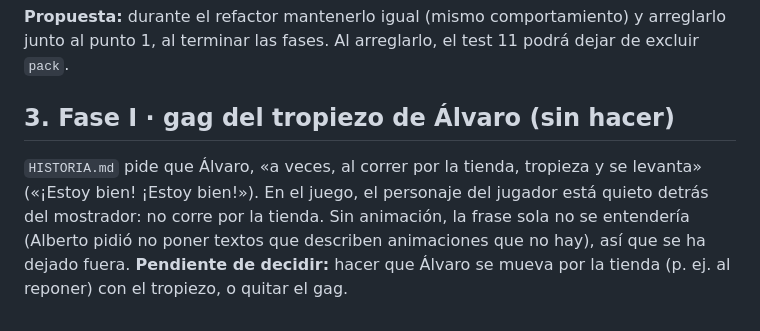
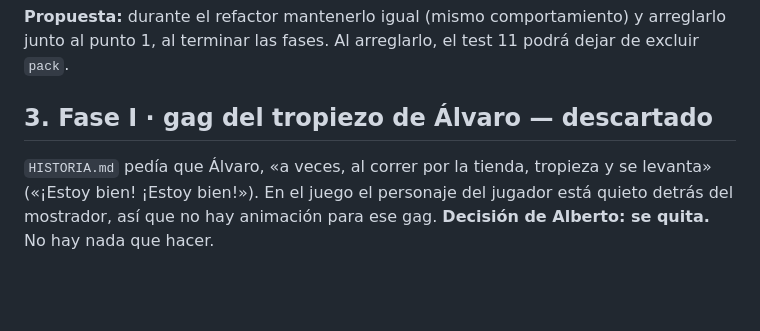
Before and after one commit to aflogon-beep/MiTiendaDeCartasPokemon, a Markdown page: docs/pendientes.md, the part around the change. Drawn GitHub-style; blank space fills up the shorter version.

Commit message:
Pendientes: el gag del tropiezo de Álvaro se descarta (decisión de Alberto)
Co-Authored-By: Claude Opus 5.5 <noreply@anthropic.com>
Claude-Session: https://claude.ai/code/session_01XGAztbt6Y8Uso3nP2FVLmH

```diff
--- a/docs/pendientes.md
+++ b/docs/pendientes.md
@@ -39,6 +39,6 @@ Pasa cada vez que se abre el juego, no solo al importar.
 
 **Propuesta:** durante el refactor mantenerlo igual (mismo comportamiento) y arreglarlo junto al punto 1, al terminar las fases. Al arreglarlo, el test 11 podrá dejar de excluir `pack`.
 
-## 3. Fase I · gag del tropiezo de Álvaro (sin hacer)
+## 3. Fase I · gag del tropiezo de Álvaro — descartado
 
-`HISTORIA.md` pide que Álvaro, «a veces, al correr por la tienda, tropieza y se levanta» («¡Estoy bien! ¡Estoy bien!»). En el juego, el personaje del jugador está quieto detrás del mostrador: no corre por la tienda. Sin animación, la frase sola no se entendería (Alberto pidió no poner textos que describen animaciones que no hay), así que se ha dejado fuera. **Pendiente de decidir:** hacer que Álvaro se mueva por la tienda (p. ej. al reponer) con el tropiezo, o quitar el gag.
+`HISTORIA.md` pedía que Álvaro, «a veces, al correr por la tienda, tropieza y se levanta» («¡Estoy bien! ¡Estoy bien!»). En el juego el personaje del jugador está quieto detrás del mostrador, así que no hay animación para ese gag. **Decisión de Alberto: se quita.** No hay nada que hacer.
```
